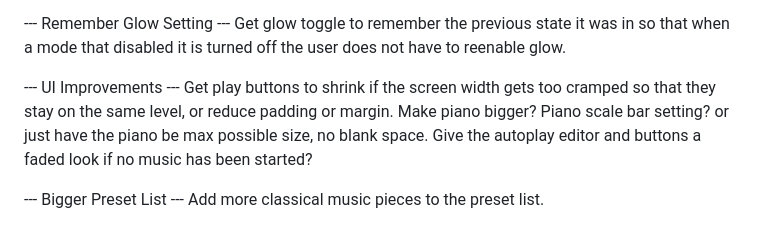
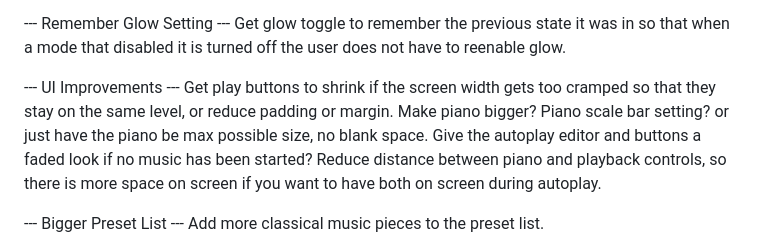
Before and after one commit to Callum-OP/Piano-Teacher, a Markdown page: README.md, the part around the change. Drawn GitHub-style.

```diff
--- a/README.md
+++ b/README.md
@@ -52,6 +52,7 @@ Get glow toggle to remember the previous state it was in so that when a mode tha
 Get play buttons to shrink if the screen width gets too cramped so that they stay on the same level, or reduce padding or margin.
 Make piano bigger? Piano scale bar setting? or just have the piano be max possible size, no blank space.
 Give the autoplay editor and buttons a faded look if no music has been started?
+Reduce distance between piano and playback controls, so there is more space on screen if you want to have both on screen during autoplay.
 
 --- Bigger Preset List ---
 Add more classical music pieces to the preset list.
```
